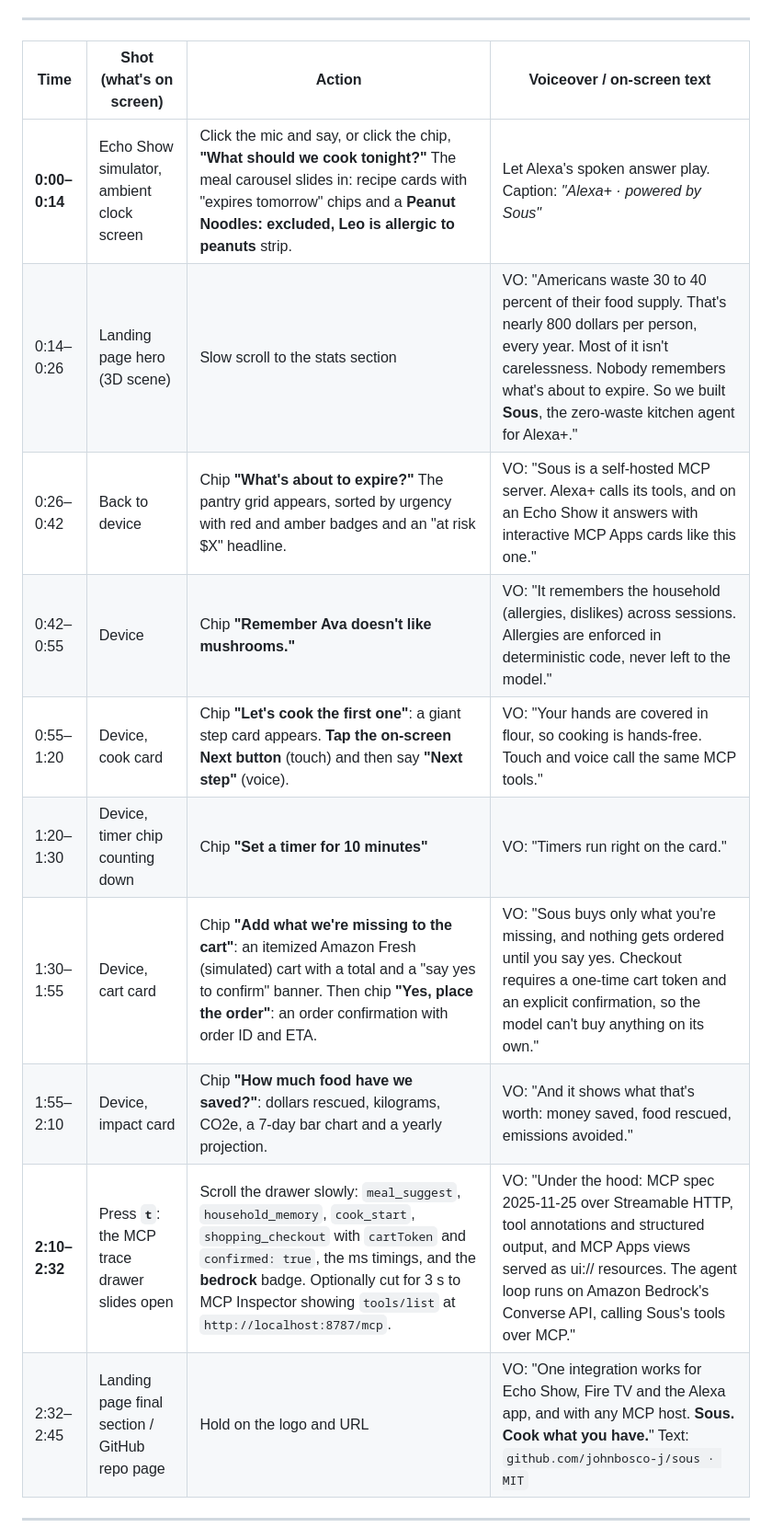
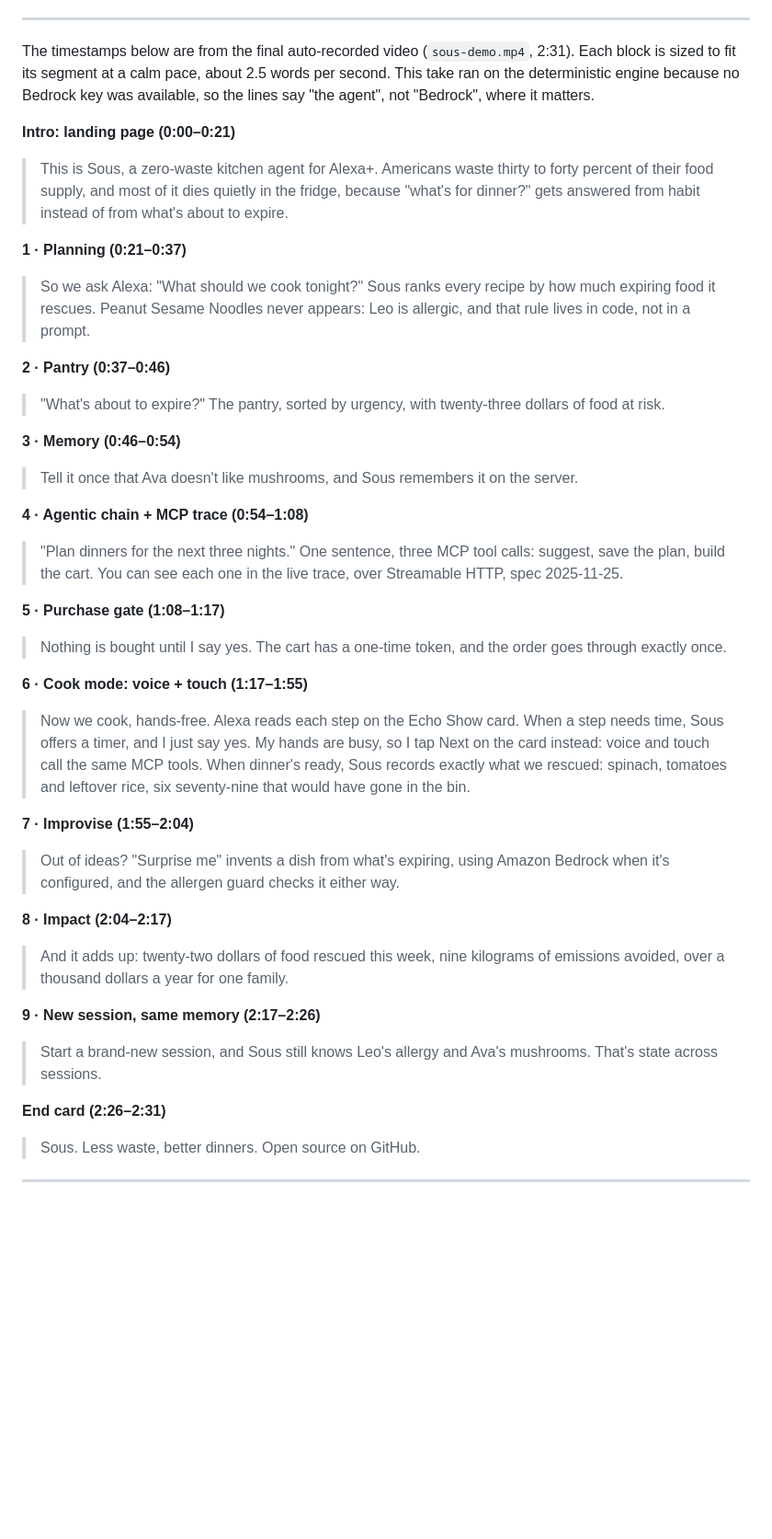
Before and after one commit to johnbosco-j/Sous, a Markdown page: docs/DEMO_SCRIPT.md, the part around one of its changes. Shown at 92% size. Drawn GitHub-style; blank space fills up the shorter version.

```diff
--- a/docs/DEMO_SCRIPT.md
+++ b/docs/DEMO_SCRIPT.md
@@ -11,18 +5,40 @@
 
 ---
 
-| Time | Shot (what's on screen) | Action | Voiceover / on-screen text |
-|---|---|---|---|
-| **0:00–0:14** | Echo Show simulator, ambient clock screen | Click the mic and say, or click the chip, **"What should we cook tonight?"** The meal carousel slides in: recipe cards with "expires tomorrow" chips and a **Peanut Noodles: excluded, Leo is allergic to peanuts** strip. | Let Alexa's spoken answer play. Caption: *"Alexa+ · powered by Sous"* |
-| 0:14–0:26 | Landing page hero (3D scene) | Slow scroll to the stats section | VO: "Americans waste 30 to 40 percent of their food supply. That's nearly 800 dollars per person, every year. Most of it isn't carelessness. Nobody remembers what's about to expire. So we built **Sous**, the zero-waste kitchen agent for Alexa+." |
-| 0:26–0:42 | Back to device | Chip **"What's about to expire?"** The pantry grid appears, sorted by urgency with red and amber badges and an "at risk $X" headline. | VO: "Sous is a self-hosted MCP server. Alexa+ calls its tools, and on an Echo Show it answers with interactive MCP Apps cards like this one." |
-| 0:42–0:55 | Device | Chip **"Remember Ava doesn't like mushrooms."** | VO: "It remembers the household (allergies, dislikes) across sessions. Allergies are enforced in deterministic code, never left to the model." |
-| 0:55–1:20 | Device, cook card | Chip **"Let's cook the first one"**: a giant step card appears. **Tap the on-screen Next button** (touch) and then say **"Next step"** (voice). | VO: "Your hands are covered in flour, so cooking is hands-free. Touch and voice call the same MCP tools." |
-| 1:20–1:30 | Device, timer chip counting down | Chip **"Set a timer for 10 minutes"** | VO: "Timers run right on the card." |
-| 1:30–1:55 | Device, cart card | Chip **"Add what we're missing to the cart"**: an itemized Amazon Fresh (simulated) cart with a total and a "say yes to confirm" banner. Then chip **"Yes, place the order"**: an order confirmation with order ID and ETA. | VO: "Sous buys only what you're missing, and nothing gets ordered until you say yes. Checkout requires a one-time cart token and an explicit confirmation, so the model can't buy anything on its own." |
-| 1:55–2:10 | Device, impact card | Chip **"How much food have we saved?"**: dollars rescued, kilograms, CO2e, a 7-day bar chart and a yearly projection. | VO: "And it shows what that's worth: money saved, food rescued, emissions avoided." |
-| **2:10–2:32** | Press **`t`**: the MCP trace drawer slides open | Scroll the drawer slowly: `meal_suggest`, `household_memory`, `cook_start`, `shopping_checkout` with `cartToken` and `confirmed: true`, the ms timings, and the **bedrock** badge. Optionally cut for 3 s to MCP Inspector showing `tools/list` at `http://localhost:8787/mcp`. | VO: "Under the hood: MCP spec 2025-11-25 over Streamable HTTP, tool annotations and structured output, and MCP Apps views served as ui:// resources. The agent loop runs on Amazon Bedrock's Converse API, calling Sous's tools over MCP." |
-| 2:32–2:45 | Landing page final section / GitHub repo page | Hold on the logo and URL | VO: "One integration works for Echo Show, Fire TV and the Alexa app, and with any MCP host. **Sous. Cook what you have.**" Text: `github.com/johnbosco-j/sous · MIT` |
+The timestamps below are from the final auto-recorded video (`sous-demo.mp4`, 2:31). Each block is sized to fit its segment at a calm pace, about 2.5 words per second. This take ran on the deterministic engine because no Bedrock key was available, so the lines say "the agent", not "Bedrock", where it matters.
+
+**Intro: landing page (0:00–0:21)**
+> This is Sous, a zero-waste kitchen agent for Alexa+. Americans waste thirty to forty percent of their food supply, and most of it dies quietly in the fridge, because "what's for dinner?" gets answered from habit instead of from what's about to expire.
+
+**1 · Planning (0:21–0:37)**
+> So we ask Alexa: "What should we cook tonight?" Sous ranks every recipe by how much expiring food it rescues. Peanut Sesame Noodles never appears: Leo is allergic, and that rule lives in code, not in a prompt.
+
+**2 · Pantry (0:37–0:46)**
+> "What's about to expire?" The pantry, sorted by urgency, with twenty-three dollars of food at risk.
+
+**3 · Memory (0:46–0:54)**
+> Tell it once that Ava doesn't like mushrooms, and Sous remembers it on the server.
+
+**4 · Agentic chain + MCP trace (0:54–1:08)**
+> "Plan dinners for the next three nights." One sentence, three MCP tool calls: suggest, save the plan, build the cart. You can see each one in the live trace, over Streamable HTTP, spec 2025-11-25.
+
+**5 · Purchase gate (1:08–1:17)**
+> Nothing is bought until I say yes. The cart has a one-time token, and the order goes through exactly once.
+
+**6 · Cook mode: voice + touch (1:17–1:55)**
+> Now we cook, hands-free. Alexa reads each step on the Echo Show card. When a step needs time, Sous offers a timer, and I just say yes. My hands are busy, so I tap Next on the card instead: voice and touch call the same MCP tools. When dinner's ready, Sous records exactly what we rescued: spinach, tomatoes and leftover rice, six seventy-nine that would have gone in the bin.
+
+**7 · Improvise (1:55–2:04)**
+> Out of ideas? "Surprise me" invents a dish from what's expiring, using Amazon Bedrock when it's configured, and the allergen guard checks it either way.
+
+**8 · Impact (2:04–2:17)**
+> And it adds up: twenty-two dollars of food rescued this week, nine kilograms of emissions avoided, over a thousand dollars a year for one family.
+
+**9 · New session, same memory (2:17–2:26)**
+> Start a brand-new session, and Sous still knows Leo's allergy and Ava's mushrooms. That's state across sessions.
+
+**End card (2:26–2:31)**
+> Sous. Less waste, better dinners. Open source on GitHub.
 
 ---
 
```
Also changed, not shown: other parts of docs/DEMO_SCRIPT.md (+9 -18 lines), docs/FRICTION_LOG.md (+40 -38 lines).
